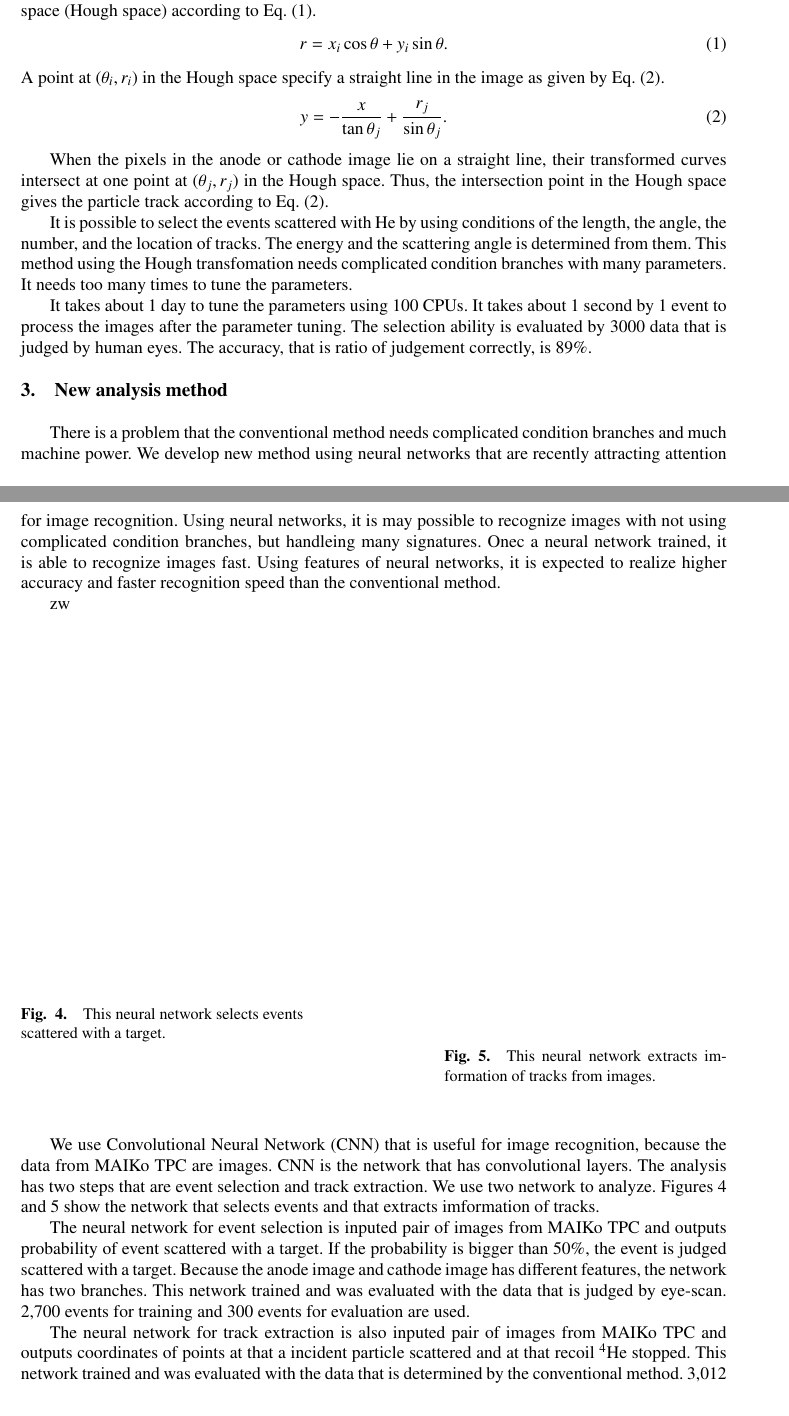
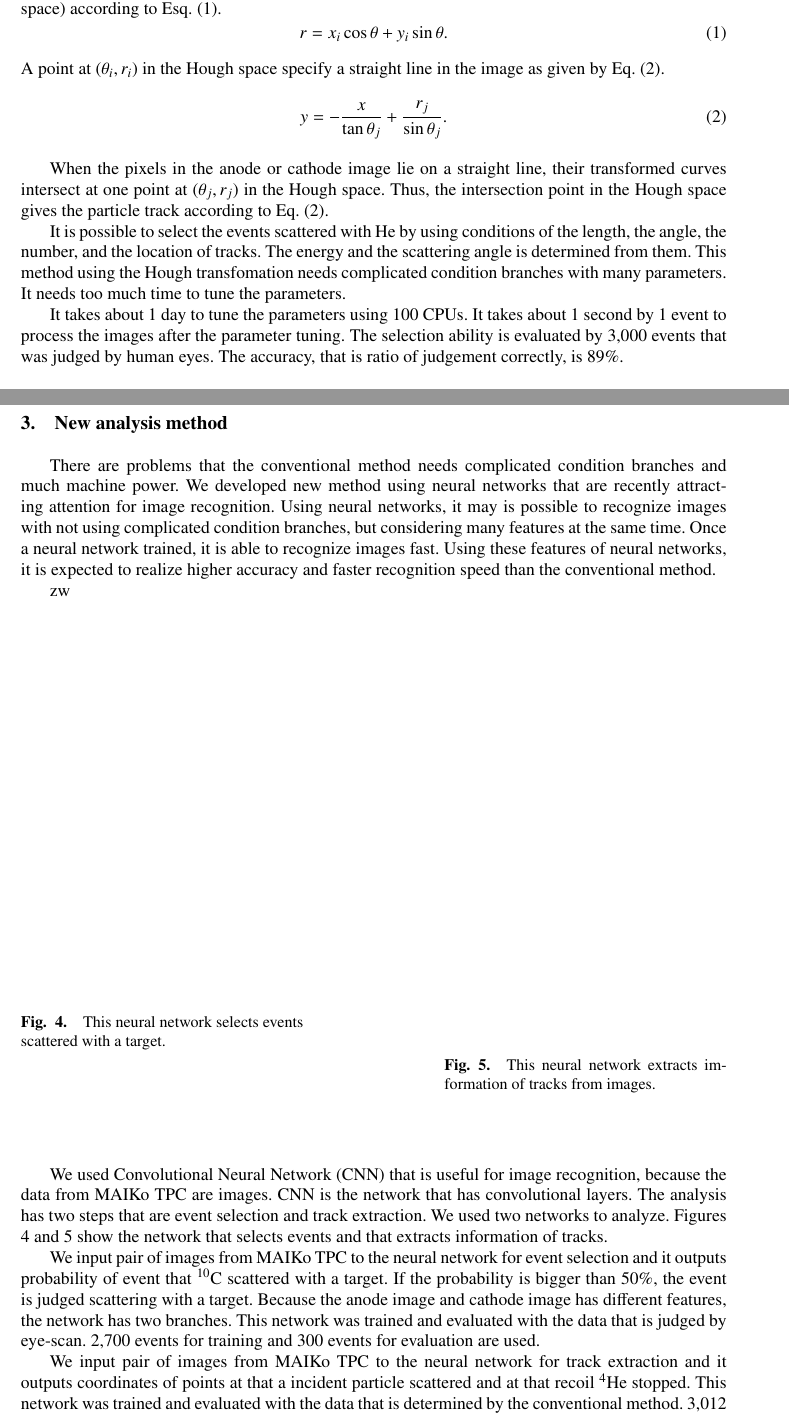
Before and after one commit to takanobu-doi/omeg15, a LaTeX document (omeg15.tex): two parts of pages 2 and 3 of 4, joined at a grey line, cut so that both start at the same text. Compiled offline with pdfLaTeX.

Commit message:
check mistakes

```diff
--- a/omeg15.tex
+++ b/omeg15.tex
@@ -31,8 +31,8 @@
   It is necessary to analyze 2-dimensional image data from TPC.
   Conventionally, the analysis is used Hough transformation.
   This analysis requires a lot of efforts.
-  These days, neural networks are attracting attention.
-  In this work, we develop new analysis method using neural networks.
+  These days, neural networks are attracting attention for image recognition.
+  In this work, we developed new analysis method using neural networks.
   By using new method, analysis can be performed faster than the conventional method.
 %
 %  TPC を用いた実験では荷電粒子の飛跡を測定することができる。
@@ -204,7 +205,7 @@ It is possible to select the events scattered with $\rm{He}$ by using conditions
 the length, the angle, the number, and the location of tracks.
 The energy and the scattering angle is determined from them.
 This method using the Hough transfomation needs complicated condition branches with many parameters.
-It needs too many times to tune the parameters.
+It needs too much time to tune the parameters.
 %抽出した直線の長さや角度、本数、配置に対して多くの条件を課すことによって、
 %$\rm{He}$との散乱事象を選別することが出来る。
 %さらに、選別された事象における$\rm{He}$の飛跡の長さや角度から、
@@ -215,7 +216,7 @@ It needs too many times to tune the parameters.
 
 It takes about 1 day to tune the parameters using 100 CPUs.
 It takes about 1 second by 1 event to process the images after the parameter tuning.
-The selection ability is evaluated by 3000 data that is judged by human eyes.
+The selection ability is evaluated by 3,000 events that was judged by human eyes.
 The accuracy, that is ratio of judgement correctly, is 89\%.
 %パラメータの最適化には100 CPU を使用して約１日かかり、
 %その後の画像識別には1 eventあたり１秒かかった。
@@ -225,12 +226,12 @@ The accuracy, that is ratio of judgement correctly, is 89\%.
 %出来た事象数の割合を正解率としたとき、この従来型の解析手法では89\%の正解率であった。
 
 \section{New analysis method}
-There is a problem that the conventional method needs complicated condition branches and much machine power.
-We develop new method using neural networks that are recently attracting attention for image recognition.
-Using neural networks, it is may possible to recognize images with not using complicated condition branches,
-but handleing many signatures.
-Onec a neural network trained, it is able to recognize images fast.
-Using features of neural networks, it is expected to realize higher accuracy and
+There are problems that the conventional method needs complicated condition branches and much machine power.
+We developed new method using neural networks that are recently attracting attention for image recognition.
+Using neural networks, it may is possible to recognize images with not using complicated condition branches,
+but considering many features at the same time.
+Once a neural network trained, it is able to recognize images fast.
+Using these features of neural networks, it is expected to realize higher accuracy and
 faster recognition speed than the conventional method.
 
 %従来手法では識別に複雑な分岐条件や多くの計算機パワー
@@ -264,13 +265,13 @@ faster recognition speed than the conventional method.
   \end{minipage}
 \end{figure}
 
-We use Convolutional Neural Network (CNN) that is useful for image recognition,
+We used Convolutional Neural Network (CNN) that is useful for image recognition,
 because the data from MAIKo TPC are images.
 CNN is the network that has convolutional layers.
 The analysis has two steps that are event selection and track extraction.
-We use two network to analyze.
+We used two networks to analyze.
 Figures \ref{fig:selection} and \ref{fig:extraction} show
-the network that selects events and that extracts imformation of tracks.
+the network that selects events and that extracts information of tracks.
 %MAIKo TPC から得られるデータが画像であるため、画像認識に有用とされる
 %Convolutional Neural Network (CNN)~\cite{lenet,alexnet} を用いた。
 %CNN とはネットワーク内に畳み込み層を有するネットワーク構造である。
@@ -280,12 +281,12 @@ the network that selects events and that extracts imformation of tracks.
 %画像から飛跡情報を抽出するニューラルネットワークの構造を
 %それぞれFigs. \ref{fig:selection} and \ref{fig:extraction}に示す。
 
-The neural network for event selection is inputed pair of images from MAIKo TPC and
-outputs probability of event scattered with a target.
-If the probability is bigger than 50\%, the event is judged scattered with a target.
+We input pair of images from MAIKo TPC to the neural network for event selection and
+it outputs probability of event that ${}^{10}\rm{C}$ scattered with a target.
+If the probability is bigger than 50\%, the event is judged scattering with a target.
 Because the anode image and cathode image has different features,
 the network has two branches.
-This network trained and was evaluated with the data that is judged by eye-scan.
+This network was trained and evaluated with the data that is judged by eye-scan.
 2,700 events for training and 300 events for evaluation are used.
 %事象選別のためのニュラルネットワークは、MAIKo TPC から得られる２つの画像を入力し、
 %その事象が標的と散乱した事象である確率を出力する。
@@ -295,9 +296,9 @@ This network trained and was evaluated with the data that is judged by eye-scan.
 %人間が判断したデータを用いて、学習および評価を行った。
 %学習には2,700 events、評価には300 events を使用した。
 
-The neural network for track extraction is also inputed pair of images from MAIKo TPC and
-outputs coordinates of points at that a incident particle scattered and at that recoil ${}^{4}\rm{He}$ stopped.
-This network trained and was evaluated with the data that is determined by the conventional method.
+We input pair of images from MAIKo TPC to the neural network for track extraction and
+it outputs coordinates of points at that a incident particle scattered and at that recoil ${}^{4}\rm{He}$ stopped.
+This network was trained and evaluated with the data that is determined by the conventional method.
 3,012 events for training and 1,554 events for evaluation are uesd.
 %飛跡情報を抽出するためのネットワークには、
 %事象選別のときと同様に MAIKo TPC から得られる２つの飛跡画像を入力し、
```
Also changed, not shown: omeg15.pdf, omeg15.tex (59 more changed lines).
